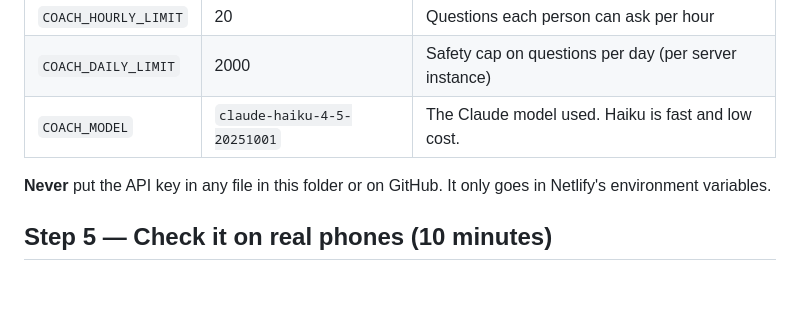
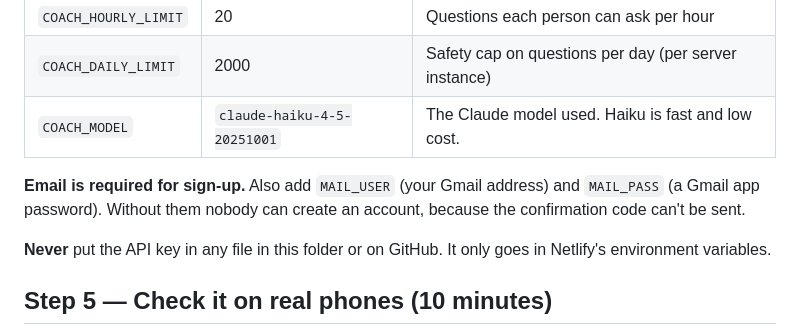
Before and after one commit to InveztorJON/ledger, a Markdown page: LAUNCH-GUIDE.md, the part around the change. Drawn GitHub-style; blank space fills up the shorter version.

```diff
--- a/LAUNCH-GUIDE.md
+++ b/LAUNCH-GUIDE.md
@@ -58,6 +58,8 @@ Optional settings (same place):
 | `COACH_DAILY_LIMIT` | 2000 | Safety cap on questions per day (per server instance) |
 | `COACH_MODEL` | `claude-haiku-4-5-20251001` | The Claude model used. Haiku is fast and low cost. |
 
+**Email is required for sign-up.** Also add `MAIL_USER` (your Gmail address) and `MAIL_PASS` (a Gmail app password). Without them nobody can create an account, because the confirmation code can't be sent.
+
 **Never** put the API key in any file in this folder or on GitHub. It only goes in Netlify's environment variables.
 
 ## Step 5 — Check it on real phones (10 minutes)
```
Also changed, not shown: QA-REPORT.md (+11 -0 lines).
